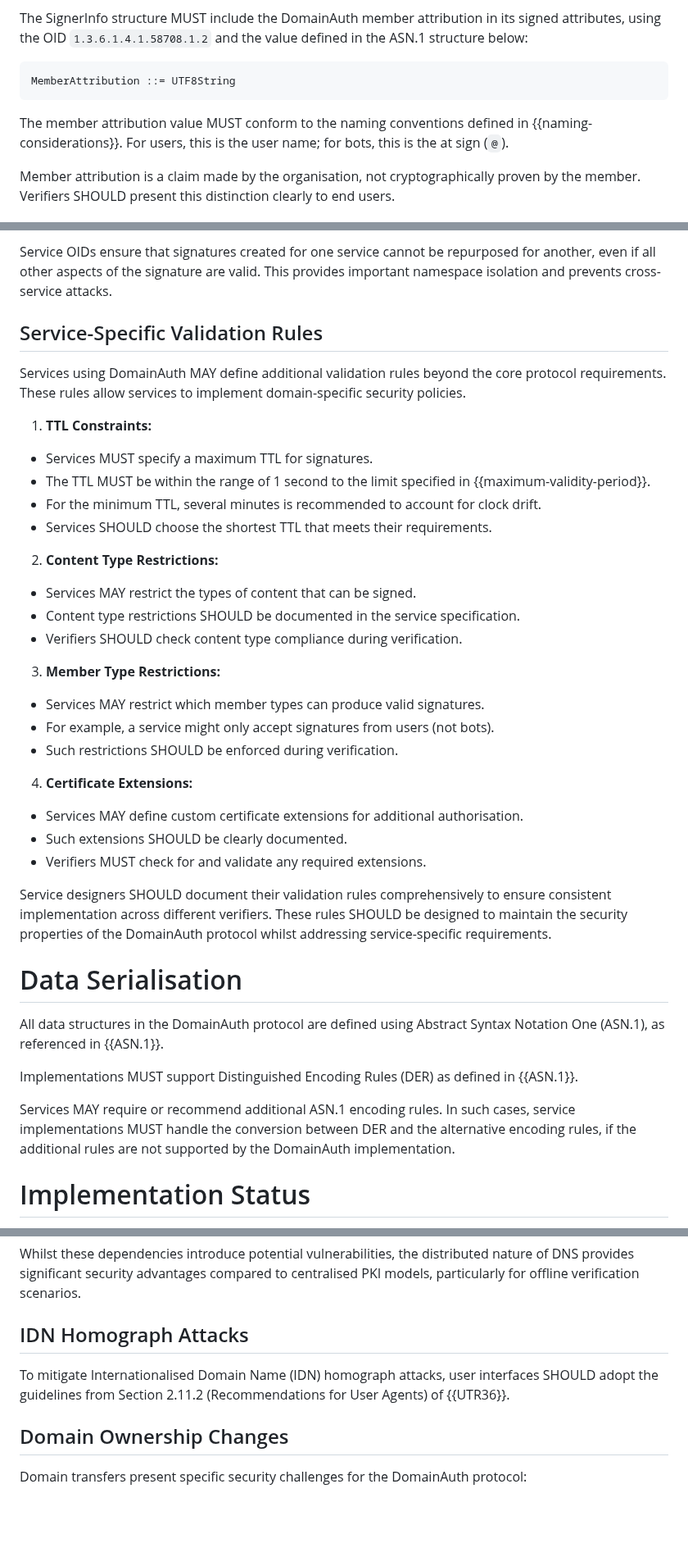
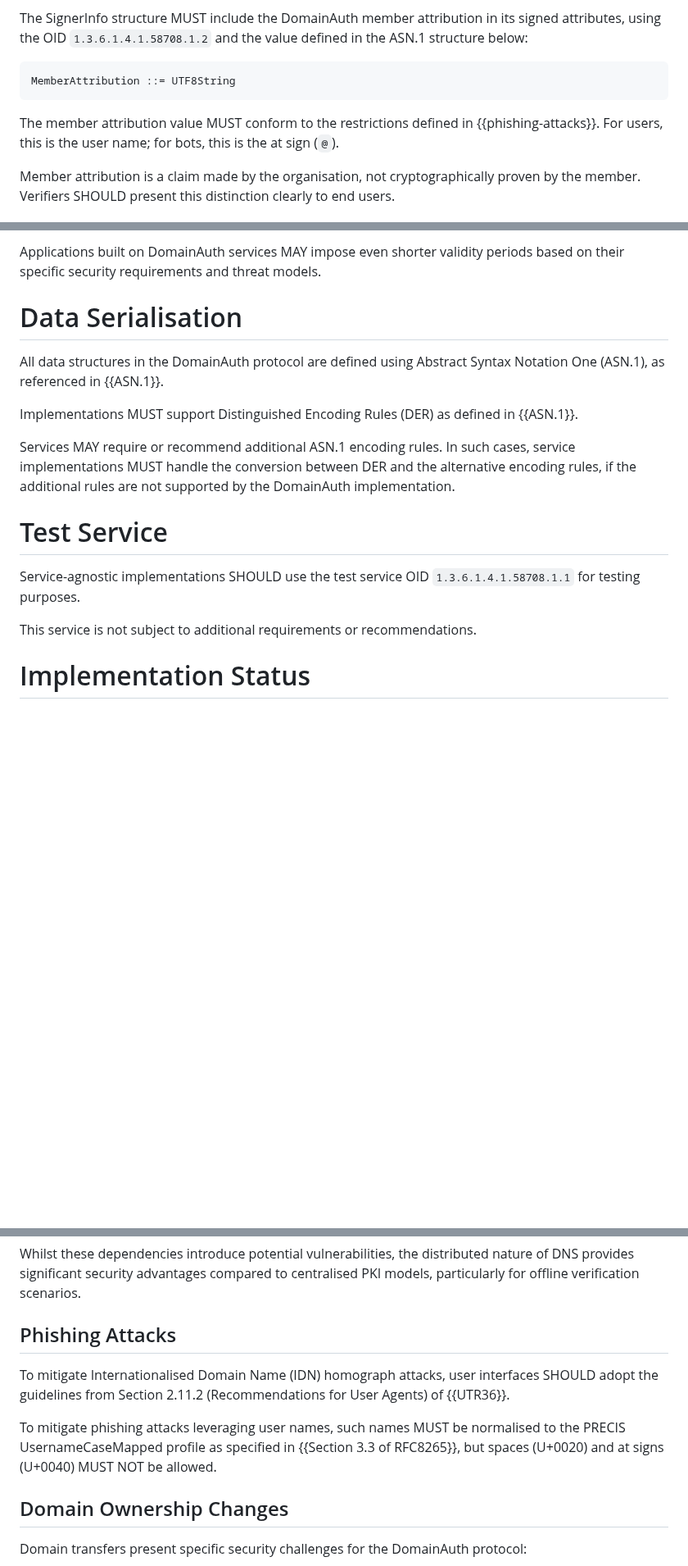
Before and after one commit to CheVeraId/domainauth-spec, a Markdown page: draft-narea-domainauth.md, 3 parts joined by grey strips. Shown at 82% size. Rendered like a GitHub page; blank space fills up the shorter version.

```diff
--- a/draft-narea-domainauth.md
+++ b/draft-narea-domainauth.md
@@ -397,7 +397,7 @@ The SignerInfo structure MUST include the DomainAuth member attribution in its s
 MemberAttribution ::= UTF8String
 ~~~~~~~
 
-The member attribution value MUST conform to the naming conventions defined in {{naming-considerations}}. For users, this is the user name; for bots, this is the at sign (`@`).
+The member attribution value MUST conform to the restrictions defined in {{phishing-attacks}}. For users, this is the user name; for bots, this is the at sign (`@`).
 
 Member attribution is a claim made by the organisation, not cryptographically proven by the member. Verifiers SHOULD present this distinction clearly to end users.
 
@@ -563,28 +532,4 @@ DomainAuth uses Object Identifiers (OIDs) to uniquely identify services and appl
-Service OIDs ensure that signatures created for one service cannot be repurposed for another, even if all other aspects of the signature are valid. This provides important namespace isolation and prevents cross-service attacks.
-
-## Service-Specific Validation Rules
-
-Services using DomainAuth MAY define additional validation rules beyond the core protocol requirements. These rules allow services to implement domain-specific security policies.
-
-1. **TTL Constraints:**
-  - Services MUST specify a maximum TTL for signatures.
-  - The TTL MUST be within the range of 1 second to the limit specified in {{maximum-validity-period}}.
-  - For the minimum TTL, several minutes is recommended to account for clock drift.
-  - Services SHOULD choose the shortest TTL that meets their requirements.
-2. **Content Type Restrictions:**
-  - Services MAY restrict the types of content that can be signed.
-  - Content type restrictions SHOULD be documented in the service specification.
-  - Verifiers SHOULD check content type compliance during verification.
-3. **Member Type Restrictions:**
-  - Services MAY restrict which member types can produce valid signatures.
-  - For example, a service might only accept signatures from users (not bots).
-  - Such restrictions SHOULD be enforced during verification.
-4. **Certificate Extensions:**
-  - Services MAY define custom certificate extensions for additional authorisation.
-  - Such extensions SHOULD be clearly documented.
-  - Verifiers MUST check for and validate any required extensions.
-
-Service designers SHOULD document their validation rules comprehensively to ensure consistent implementation across different verifiers. These rules SHOULD be designed to maintain the security properties of the DomainAuth protocol whilst addressing service-specific requirements.
+Applications built on DomainAuth services MAY impose even shorter validity periods based on their specific security requirements and threat models.
 
 # Data Serialisation
 
@@ -593,6 +538,12 @@ All data structures in the DomainAuth protocol are defined using Abstract Syntax
 Implementations MUST support Distinguished Encoding Rules (DER) as defined in {{ASN.1}}.
 
 Services MAY require or recommend additional ASN.1 encoding rules. In such cases, service implementations MUST handle the conversion between DER and the alternative encoding rules, if the additional rules are not supported by the DomainAuth implementation.
+
+# Test Service
+
+Service-agnostic implementations SHOULD use the test service OID `1.3.6.1.4.1.58708.1.1` for testing purposes.
+
+This service is not subject to additional requirements or recommendations.
 
 # Implementation Status
 
@@ -693,9 +644,11 @@ DomainAuth's security model relies fundamentally on DNSSEC, which introduces spe
 
 Whilst these dependencies introduce potential vulnerabilities, the distributed nature of DNS provides significant security advantages compared to centralised PKI models, particularly for offline verification scenarios.
 
-## IDN Homograph Attacks
+## Phishing Attacks
 
 To mitigate Internationalised Domain Name (IDN) homograph attacks, user interfaces SHOULD adopt the guidelines from Section 2.11.2 (Recommendations for User Agents) of {{UTR36}}.
+
+To mitigate phishing attacks leveraging user names, such names MUST be normalised to the PRECIS UsernameCaseMapped profile as specified in {{Section 3.3 of RFC8265}}, but spaces (U+0020) and at signs (U+0040) MUST NOT be allowed.
 
 ## Domain Ownership Changes
 
```
Also changed, not shown: other parts of draft-narea-domainauth.md (+2 -33 lines).
